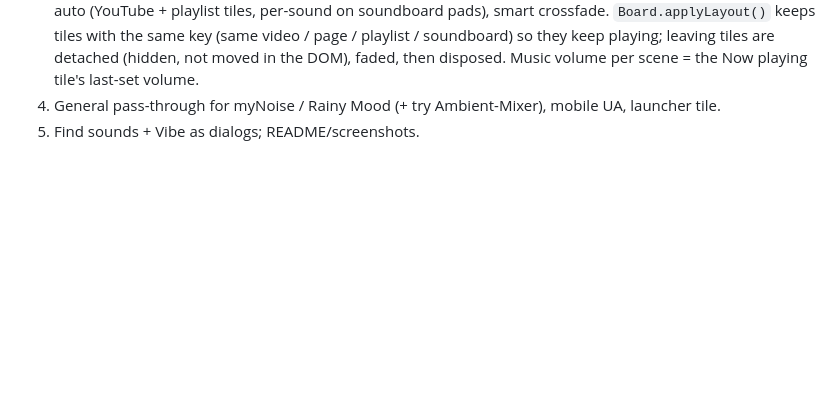
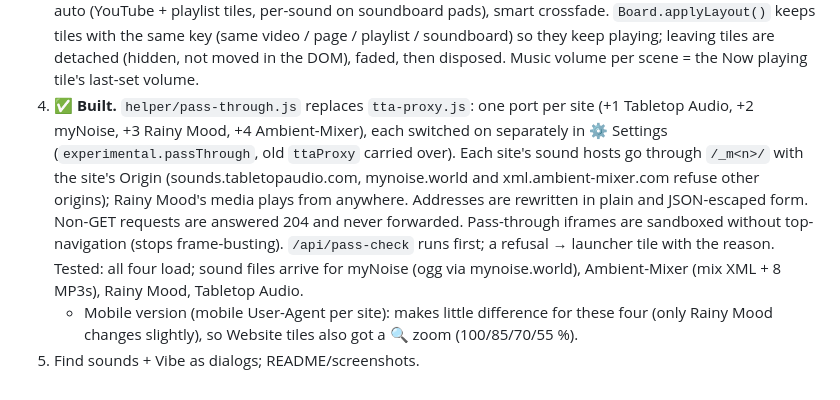
Before and after one commit to GroudonMcL/KenkuEnhanced, a Markdown page: docs/UI-REDESIGN.md, the part around the change. Drawn GitHub-style; blank space fills up the shorter version.

```diff
--- a/docs/UI-REDESIGN.md
+++ b/docs/UI-REDESIGN.md
@@ -101,5 +101,15 @@ Tested 2026-11-03:
    crossfade. `Board.applyLayout()` keeps tiles with the same key (same video / page / playlist /
    soundboard) so they keep playing; leaving tiles are detached (hidden, not moved in the DOM),
    faded, then disposed. Music volume per scene = the Now playing tile's last-set volume.
-4. General pass-through for myNoise / Rainy Mood (+ try Ambient-Mixer), mobile UA, launcher tile.
+4. ✅ **Built.** `helper/pass-through.js` replaces `tta-proxy.js`: one port per site (+1 Tabletop
+   Audio, +2 myNoise, +3 Rainy Mood, +4 Ambient-Mixer), each switched on separately in ⚙ Settings
+   (`experimental.passThrough`, old `ttaProxy` carried over). Each site's sound hosts go through
+   `/_m<n>/` with the site's Origin (sounds.tabletopaudio.com, mynoise.world and
+   xml.ambient-mixer.com refuse other origins); Rainy Mood's media plays from anywhere. Addresses are
+   rewritten in plain and JSON-escaped form. Non-GET requests are answered 204 and never forwarded.
+   Pass-through iframes are sandboxed without top-navigation (stops frame-busting). `/api/pass-check`
+   runs first; a refusal → launcher tile with the reason. Tested: all four load; sound files arrive
+   for myNoise (ogg via mynoise.world), Ambient-Mixer (mix XML + 8 MP3s), Rainy Mood, Tabletop Audio.
+   - Mobile version (mobile User-Agent per site): makes little difference for these four (only
+     Rainy Mood changes slightly), so Website tiles also got a 🔍 zoom (100/85/70/55 %).
 5. Find sounds + Vibe as dialogs; README/screenshots.
```
Also changed, not shown: README.md (+20 -10 lines), docs/screenshots/passthrough-settings.png (added), docs/screenshots/passthrough-sites.png (added), 10 other files.
